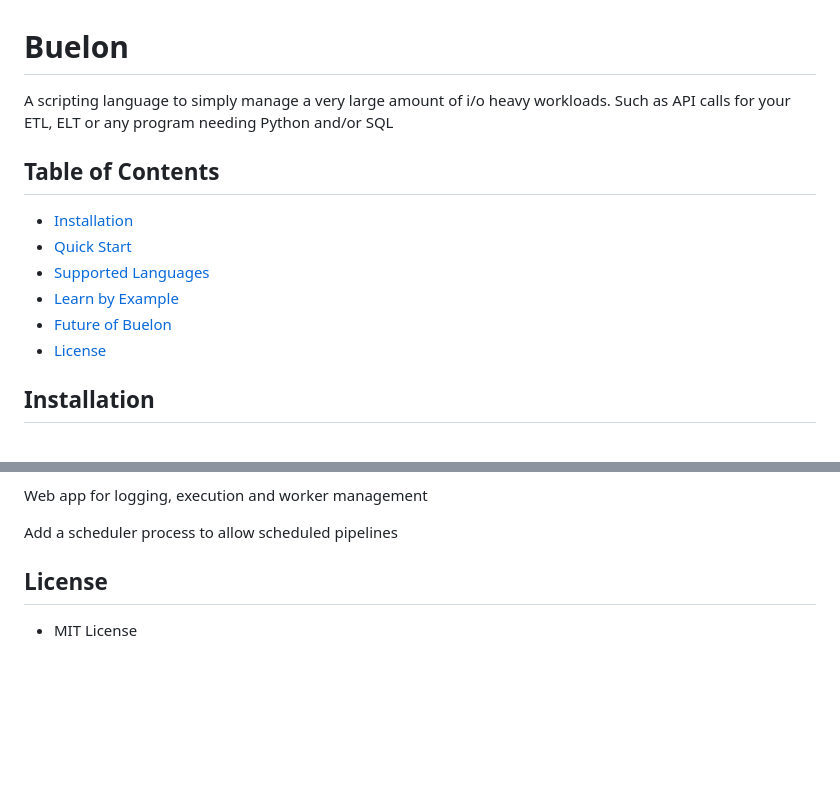
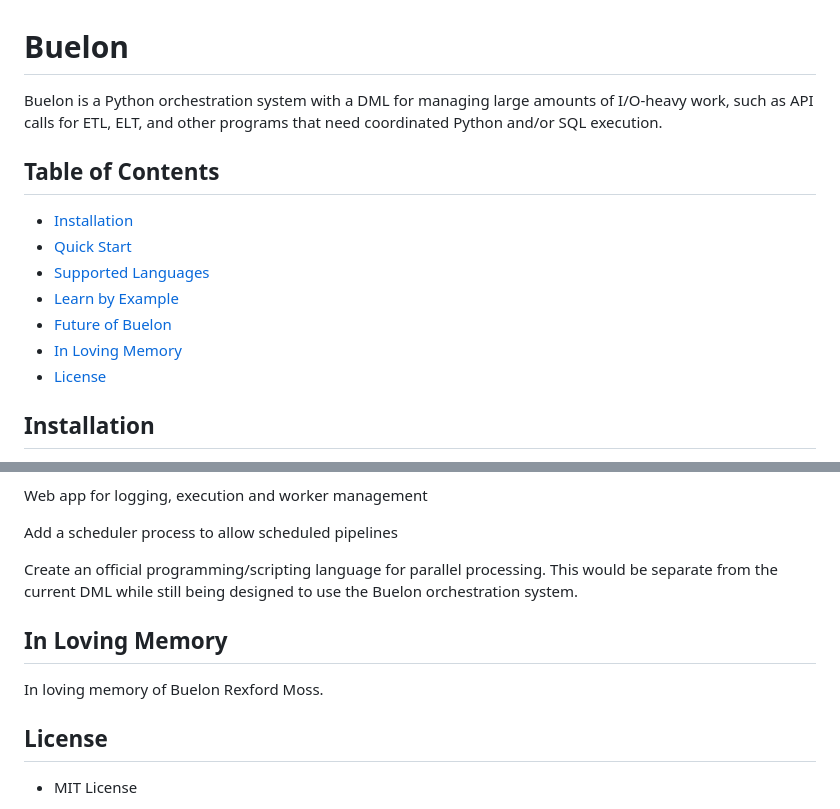
Before and after one commit to daniel-olson-code/buelon, a Markdown page: README.md, 2 parts joined by grey strips. Drawn GitHub-style; blank space fills up the shorter version.

Commit message:
docs: Update project description and enhance table of contents in README.md

```diff
--- a/README.md
+++ b/README.md
@@ -1,6 +1,6 @@
 # Buelon
 
-A scripting language to simply manage a very large amount of i/o heavy workloads. Such as API calls for your ETL, ELT or any program needing Python and/or SQL
+Buelon is a Python orchestration system with a DML for managing large amounts of I/O-heavy work, such as API calls for ETL, ELT, and other programs that need coordinated Python and/or SQL execution.
 
 ## Table of Contents
 <!--
@@ -10,7 +10,8 @@ A scripting language to simply manage a very large amount of i/o heavy workloads
 - [Quick Start](#quick-start)
 - [Supported Languages](#supported-languages) <!-- - [Configuration](#configuration) - [Usage](#usage) -->
 - [Learn by Example](#learn-by-example) <!-- - [Performance](#performance)   - [Contributing](#contributing) -->
-- [Future of Buelon](#plans)
+- [Future of Buelon](#future-plans)
+- [In Loving Memory](#in-loving-memory)
 - [License](#license)
 
 <!--
@@ -367,6 +368,12 @@ Web app for logging, execution and worker management
 
 Add a scheduler process to allow scheduled pipelines
 
+Create an official programming/scripting language for parallel processing. This would be separate from the current DML while still being designed to use the Buelon orchestration system.
+
+## In Loving Memory
+
+In loving memory of Buelon Rexford Moss.
+
 <!---
 your comment goes here
 and here
```
